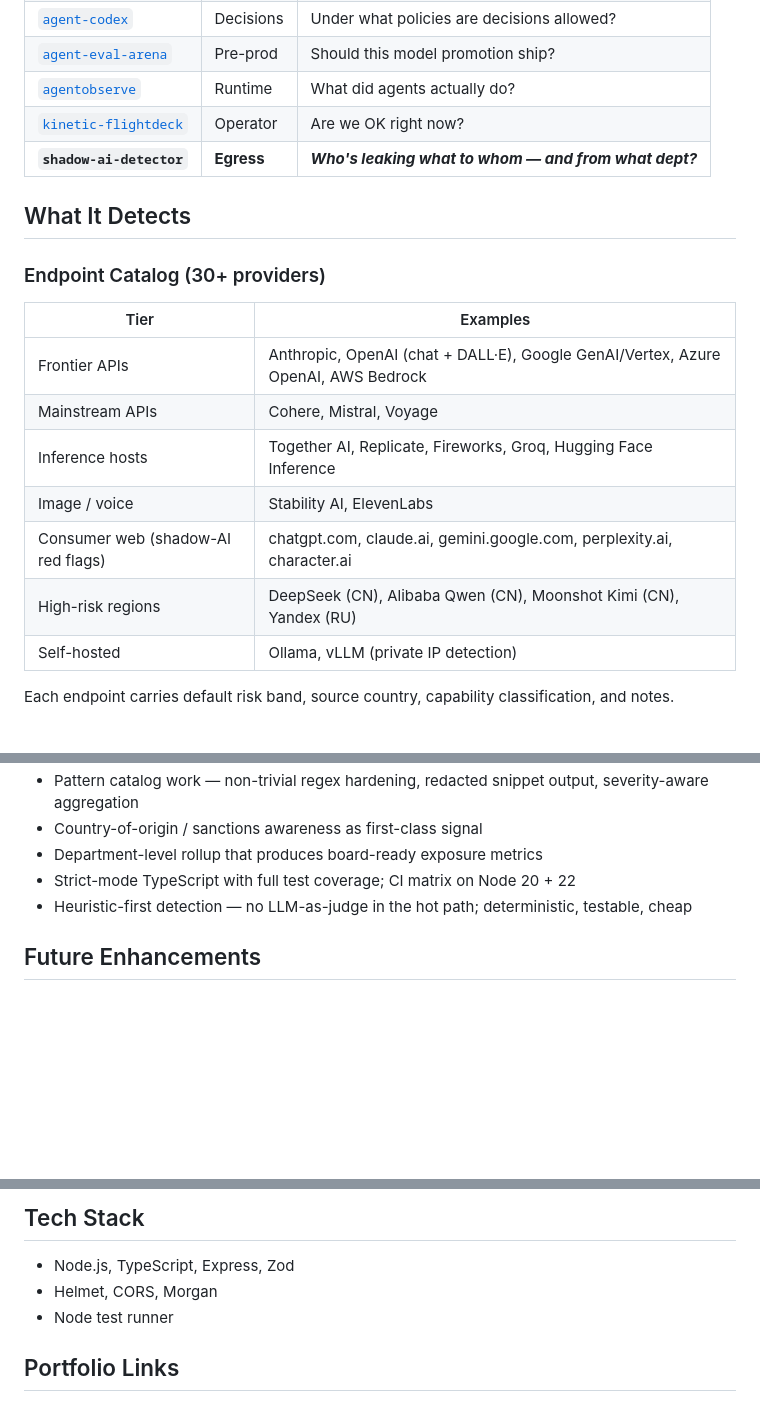
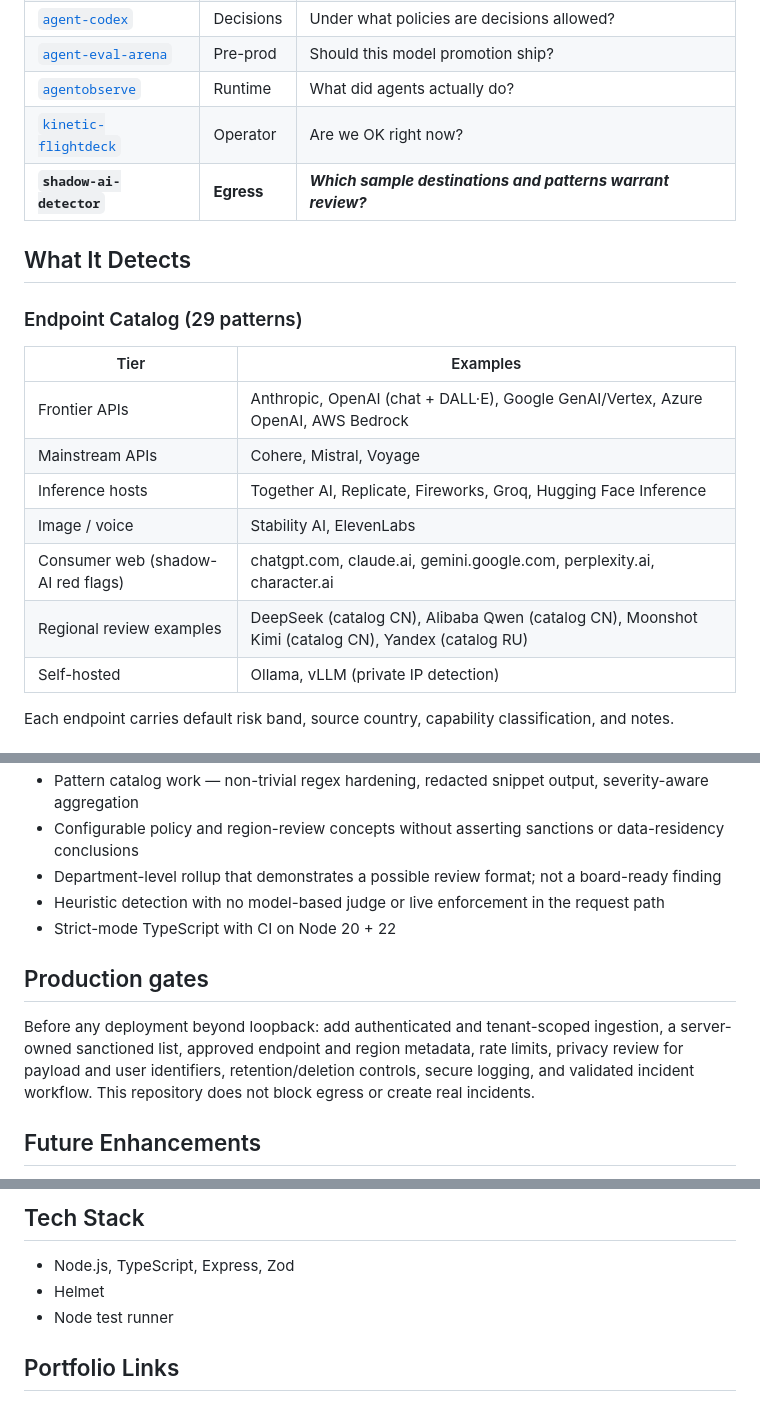
Before and after one commit to mizcausevic-dev/shadow-ai-detector, a Markdown page: README.md, 3 parts joined by grey strips. GitHub-like rendering; blank space fills up the shorter version.

```diff
--- a/README.md
+++ b/README.md
@@ -29,11 +27,11 @@ It's a CISO tool. Built by someone who's already worked enterprise security plat
 | [`agent-eval-arena`](https://github.com/mizcausevic-dev/agent-eval-arena) | Pre-prod | Should this model promotion ship? |
 | [`agentobserve`](https://github.com/mizcausevic-dev/agentobserve) | Runtime | What did agents actually do? |
 | [`kinetic-flightdeck`](https://github.com/mizcausevic-dev/kinetic-flightdeck) | Operator | Are we OK right now? |
-| **`shadow-ai-detector`** | **Egress** | ***Who's leaking what to whom — and from what dept?*** |
+| **`shadow-ai-detector`** | **Egress** | ***Which sample destinations and patterns warrant review?*** |
 
 ## What It Detects
 
-### Endpoint Catalog (30+ providers)
+### Endpoint Catalog (29 patterns)
 
 | Tier | Examples |
 |---|---|
@@ -42,7 +40,7 @@ It's a CISO tool. Built by someone who's already worked enterprise security plat
 | Inference hosts | Together AI, Replicate, Fireworks, Groq, Hugging Face Inference |
 | Image / voice | Stability AI, ElevenLabs |
 | Consumer web (shadow-AI red flags) | chatgpt.com, claude.ai, gemini.google.com, perplexity.ai, character.ai |
-| High-risk regions | DeepSeek (CN), Alibaba Qwen (CN), Moonshot Kimi (CN), Yandex (RU) |
+| Regional review examples | DeepSeek (catalog CN), Alibaba Qwen (catalog CN), Moonshot Kimi (catalog CN), Yandex (catalog RU) |
 | Self-hosted | Ollama, vLLM (private IP detection) |
 
 Each endpoint carries default risk band, source country, capability classification, and notes.
@@ -177,8 +178,12 @@ npm test
 - Pattern catalog work — non-trivial regex hardening, redacted snippet output, severity-aware aggregation
-- Country-of-origin / sanctions awareness as first-class signal
-- Department-level rollup that produces board-ready exposure metrics
-- Strict-mode TypeScript with full test coverage; CI matrix on Node 20 + 22
-- Heuristic-first detection — no LLM-as-judge in the hot path; deterministic, testable, cheap
+- Configurable policy and region-review concepts without asserting sanctions or data-residency conclusions
+- Department-level rollup that demonstrates a possible review format; not a board-ready finding
+- Heuristic detection with no model-based judge or live enforcement in the request path
+- Strict-mode TypeScript with CI on Node 20 + 22
+
+## Production gates
+
+Before any deployment beyond loopback: add authenticated and tenant-scoped ingestion, a server-owned sanctioned list, approved endpoint and region metadata, rate limits, privacy review for payload and user identifiers, retention/deletion controls, secure logging, and validated incident workflow. This repository does not block egress or create real incidents.
 
 ## Future Enhancements
 
@@ -193,7 +198,7 @@ npm test
 ## Tech Stack
 
 - Node.js, TypeScript, Express, Zod
-- Helmet, CORS, Morgan
+- Helmet
 - Node test runner
 
 ## Portfolio Links
```
Also changed, not shown: other parts of README.md (+25 -24 lines), docs/hero.png, 16 other files.
